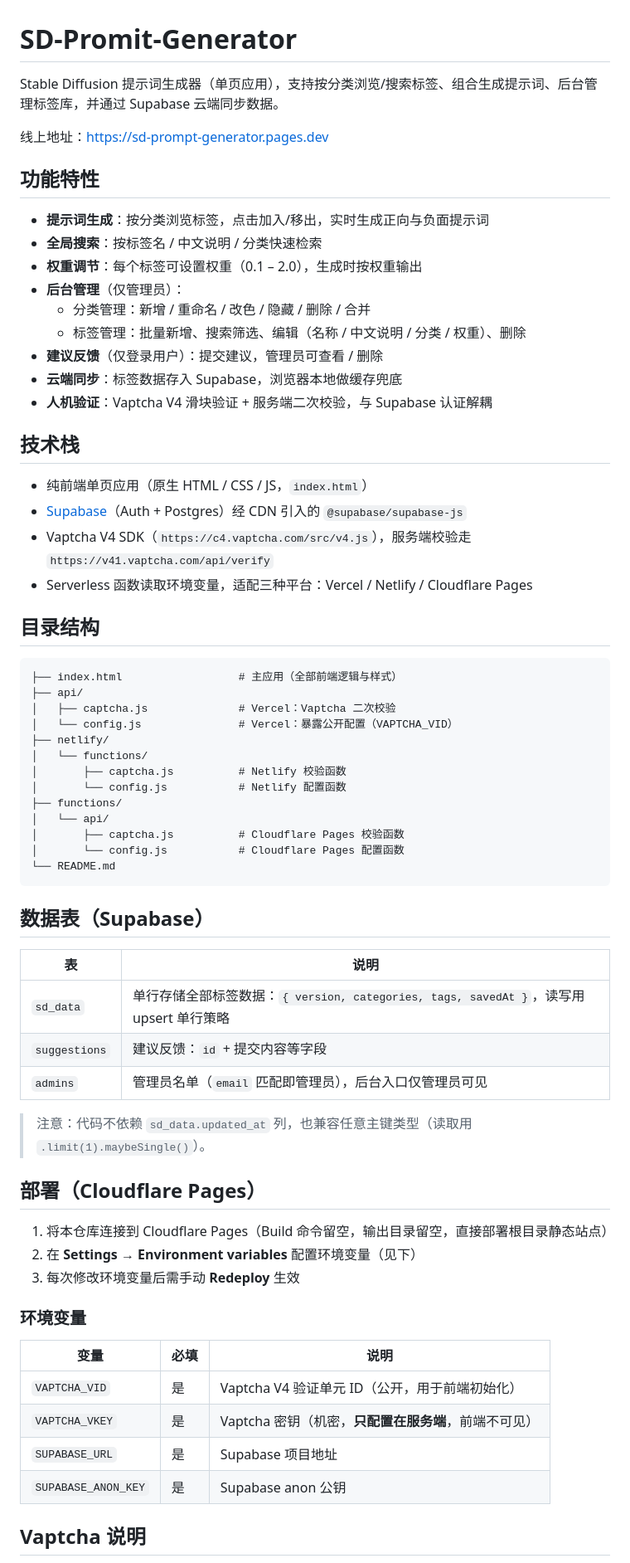
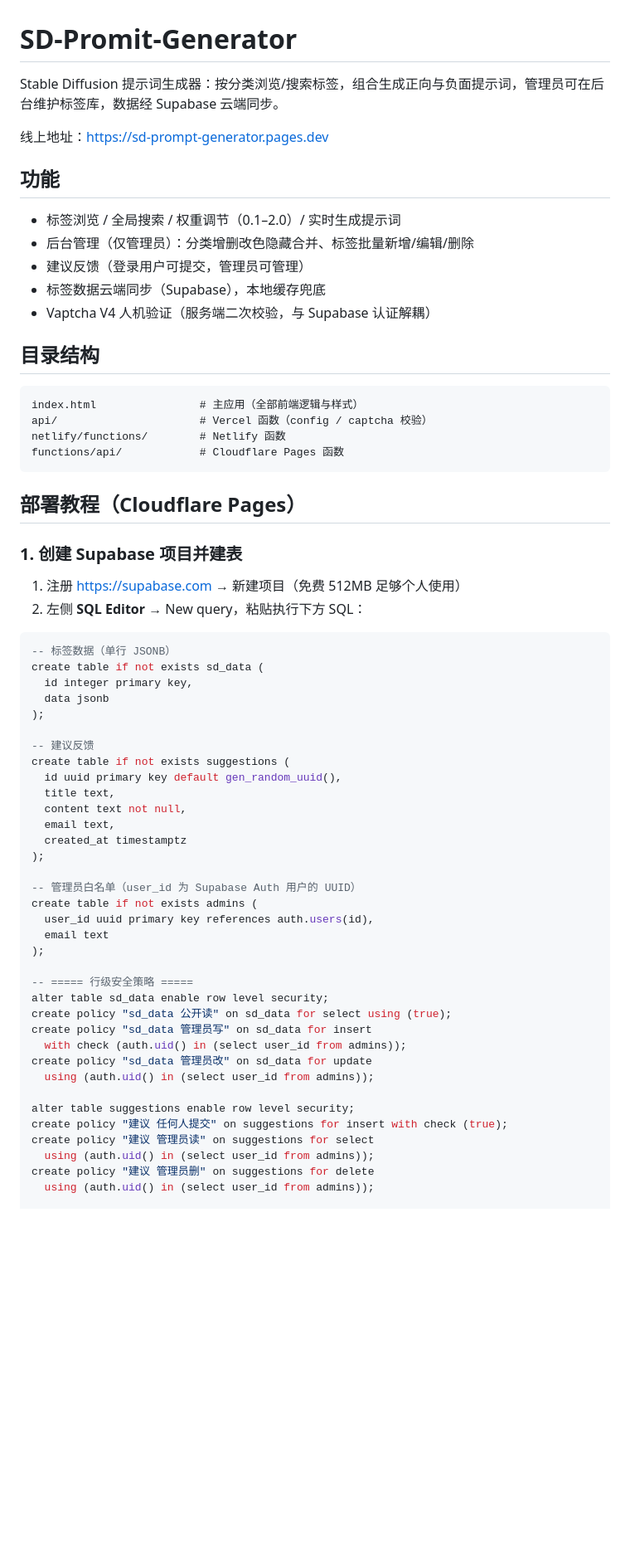
Before and after one commit to fangyujunaniwi/SD-Promit-Generator, a Markdown page: README.md, the part around one of its changes. Shown at 83% size. Rendered like a GitHub page; blank space fills up the shorter version.

Commit message:
Rewrite README: add deployment guide, Supabase SQL, roadmap

````diff
--- a/README.md
+++ b/README.md
@@ -1,70 +1,67 @@
 # SD-Promit-Generator
 
-Stable Diffusion 提示词生成器（单页应用），支持按分类浏览/搜索标签、组合生成提示词、后台管理标签库，并通过 Supabase 云端同步数据。
+Stable Diffusion 提示词生成器：按分类浏览/搜索标签，组合生成正向与负面提示词，管理员可在后台维护标签库，数据经 Supabase 云端同步。
 
 线上地址：https://sd-prompt-generator.pages.dev
 
-## 功能特性
+## 功能
 
-- **提示词生成**：按分类浏览标签，点击加入/移出，实时生成正向与负面提示词
-- **全局搜索**：按标签名 / 中文说明 / 分类快速检索
-- **权重调节**：每个标签可设置权重（0.1 – 2.0），生成时按权重输出
-- **后台管理**（仅管理员）：
-  - 分类管理：新增 / 重命名 / 改色 / 隐藏 / 删除 / 合并
-  - 标签管理：批量新增、搜索筛选、编辑（名称 / 中文说明 / 分类 / 权重）、删除
-- **建议反馈**（仅登录用户）：提交建议，管理员可查看 / 删除
-- **云端同步**：标签数据存入 Supabase，浏览器本地做缓存兜底
-- **人机验证**：Vaptcha V4 滑块验证 + 服务端二次校验，与 Supabase 认证解耦
-
-## 技术栈
-
-- 纯前端单页应用（原生 HTML / CSS / JS，`index.html`）
-- [Supabase](https://supabase.com)（Auth + Postgres）经 CDN 引入的 `@supabase/supabase-js`
-- Vaptcha V4 SDK（`https://c4.vaptcha.com/src/v4.js`），服务端校验走 `https://v41.vaptcha.com/api/verify`
-- Serverless 函数读取环境变量，适配三种平台：Vercel / Netlify / Cloudflare Pages
+- 标签浏览 / 全局搜索 / 权重调节（0.1–2.0）/ 实时生成提示词
+- 后台管理（仅管理员）：分类增删改色隐藏合并、标签批量新增/编辑/删除
+- 建议反馈（登录用户可提交，管理员可管理）
+- 标签数据云端同步（Supabase），本地缓存兜底
+- Vaptcha V4 人机验证（服务端二次校验，与 Supabase 认证解耦）
 
 ## 目录结构
 
 ```
-├── index.html                  # 主应用（全部前端逻辑与样式）
-├── api/
-│   ├── captcha.js              # Vercel：Vaptcha 二次校验
-│   └── config.js               # Vercel：暴露公开配置（VAPTCHA_VID）
-├── netlify/
-│   └── functions/
-│       ├── captcha.js          # Netlify 校验函数
-│       └── config.js           # Netlify 配置函数
-├── functions/
-│   └── api/
-│       ├── captcha.js          # Cloudflare Pages 校验函数
-│       └── config.js           # Cloudflare Pages 配置函数
-└── README.md
+index.html                # 主应用（全部前端逻辑与样式）
+api/                      # Vercel 函数（config / captcha 校验）
+netlify/functions/        # Netlify 函数
+functions/api/            # Cloudflare Pages 函数
 ```
 
-## 数据表（Supabase）
+## 部署教程（Cloudflare Pages）
 
-| 表 | 说明 |
-|---|---|
-| `sd_data` | 单行存储全部标签数据：`{ version, categories, tags, savedAt }`，读写用 upsert 单行策略 |
-| `suggestions` | 建议反馈：`id` + 提交内容等字段 |
-| `admins` | 管理员名单（`email` 匹配即管理员），后台入口仅管理员可见 |
+### 1. 创建 Supabase 项目并建表
 
-> 注意：代码不依赖 `sd_data.updated_at` 列，也兼容任意主键类型（读取用 `.limit(1).maybeSingle()`）。
+1. 注册 https://supabase.com → 新建项目（免费 512MB 足够个人使用）
+2. 左侧 **SQL Editor** → New query，粘贴执行下方 SQL：
 
-## 部署（Cloudflare Pages）
+```sql
+-- 标签数据（单行 JSONB）
+create table if not exists sd_data (
+  id integer primary key,
+  data jsonb
+);
 
-1. 将本仓库连接到 Cloudflare Pages（Build 命令留空，输出目录留空，直接部署根目录静态站点）
-2. 在 **Settings → Environment variables** 配置环境变量（见下）
-3. 每次修改环境变量后需手动 **Redeploy** 生效
+-- 建议反馈
+create table if not exists suggestions (
+  id uuid primary key default gen_random_uuid(),
+  title text,
+  content text not null,
+  email text,
+  created_at timestamptz
+);
 
-### 环境变量
+-- 管理员白名单（user_id 为 Supabase Auth 用户的 UUID）
+create table if not exists admins (
+  user_id uuid primary key references auth.users(id),
+  email text
+);
 
-| 变量 | 必填 | 说明 |
-|---|---|---|
-| `VAPTCHA_VID` | 是 | Vaptcha V4 验证单元 ID（公开，用于前端初始化） |
-| `VAPTCHA_VKEY` | 是 | Vaptcha 密钥（机密，**只配置在服务端**，前端不可见） |
-| `SUPABASE_URL` | 是 | Supabase 项目地址 |
-| `SUPABASE_ANON_KEY` | 是 | Supabase anon 公钥 |
+-- ===== 行级安全策略 =====
+alter table sd_data enable row level security;
+create policy "sd_data 公开读" on sd_data for select using (true);
+create policy "sd_data 管理员写" on sd_data for insert
+  with check (auth.uid() in (select user_id from admins));
+create policy "sd_data 管理员改" on sd_data for update
+  using (auth.uid() in (select user_id from admins));
 
-## Vaptcha 说明
+alter table suggestions enable row level security;
+create policy "建议 任何人提交" on suggestions for insert with check (true);
+create policy "建议 管理员读" on suggestions for select
+  using (auth.uid() in (select user_id from admins));
+create policy "建议 管理员删" on suggestions for delete
+  using (auth.uid() in (select user_id from admins));
 
````
Also changed, not shown: other parts of README.md (+49 -16 lines).
